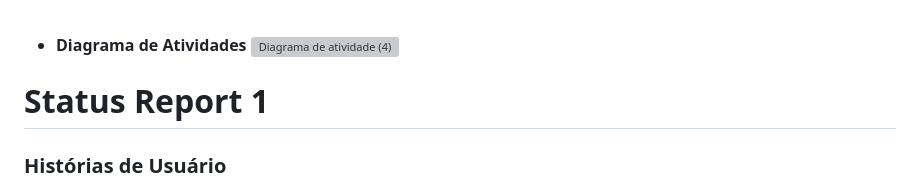
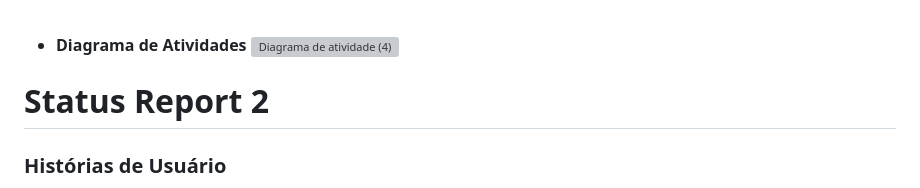
Before and after one commit to davimqz/Mandala-Da-Terra, a Markdown page: project/README.md, the part around the change printed below. Rendered like a GitHub page; grey boxes are pictures that could not be loaded.

```diff
--- a/project/README.md
+++ b/project/README.md
@@ -71,5 +71,5 @@ culturas agrícolas. O sistema oferece uma  interface simplificada, com o foco n
 - <strong>Diagrama de Atividades</strong>
 ![Diagrama de atividade (4)](https://raw.githubusercontent.com/davimqz/Mandala-Da-Terra/cc29caade053d4b302ad57414cae0c6a22c33c9a/Captura%20de%20Tela%202024-10-17%20a%CC%80s%2021.22.49.png)
 
-# Status Report 1
+# Status Report 2
 ### Histórias de Usuário
```
Also changed, not shown: other parts of project/README.md (+39 -0 lines).
